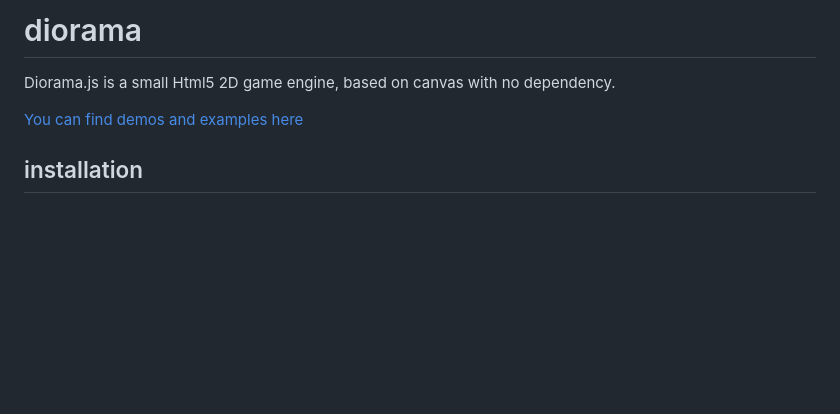
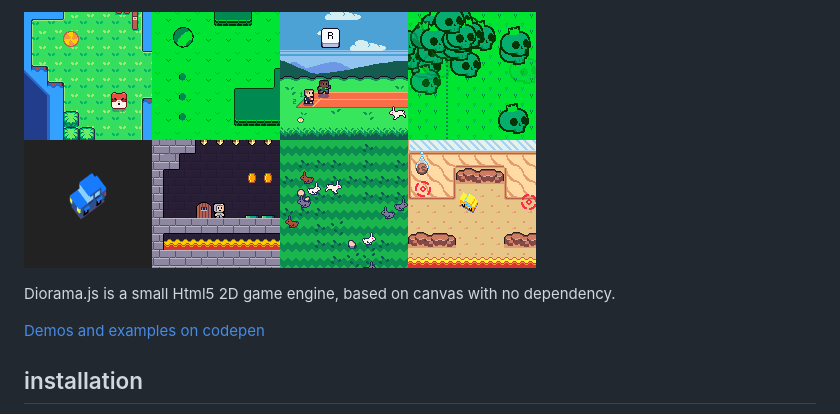
Before and after one commit to gtibo/diorama.js, a Markdown page: README.md, the part around the change. Drawn GitHub-style; pictures changed too: preview.png (added); blank space fills up the shorter version.

Commit message:
description update

```diff
--- a/README.md
+++ b/README.md
@@ -1,7 +1,8 @@
-# diorama
+![alt text](preview.png "preview")
+
 Diorama.js is a small Html5 2D game engine, based on canvas with no dependency.
 
-[You can find demos and examples here](https://codepen.io/collection/AevkWM/#)
+[Demos and examples on codepen](https://codepen.io/collection/AevkWM/#)
 
 ## installation
 
```
